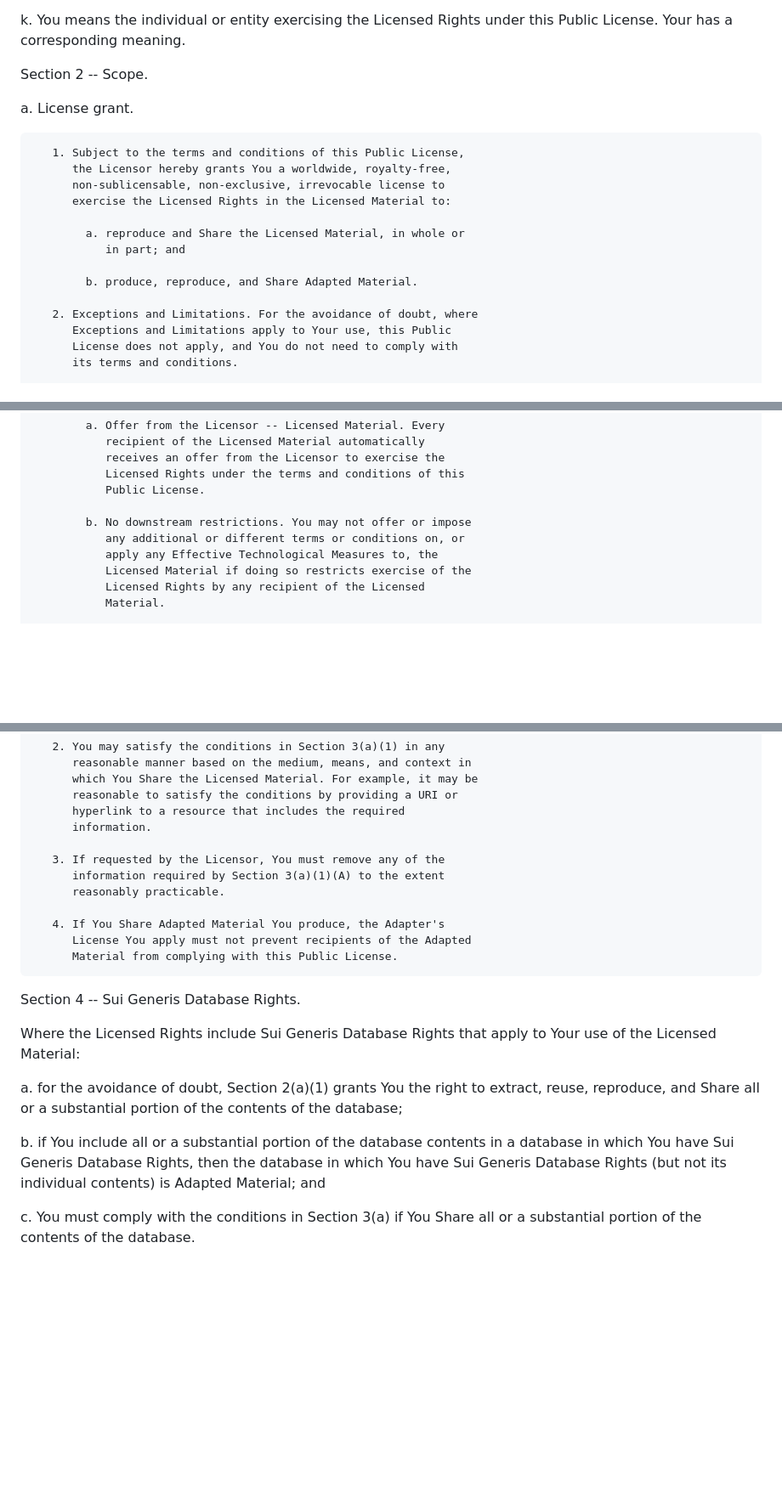
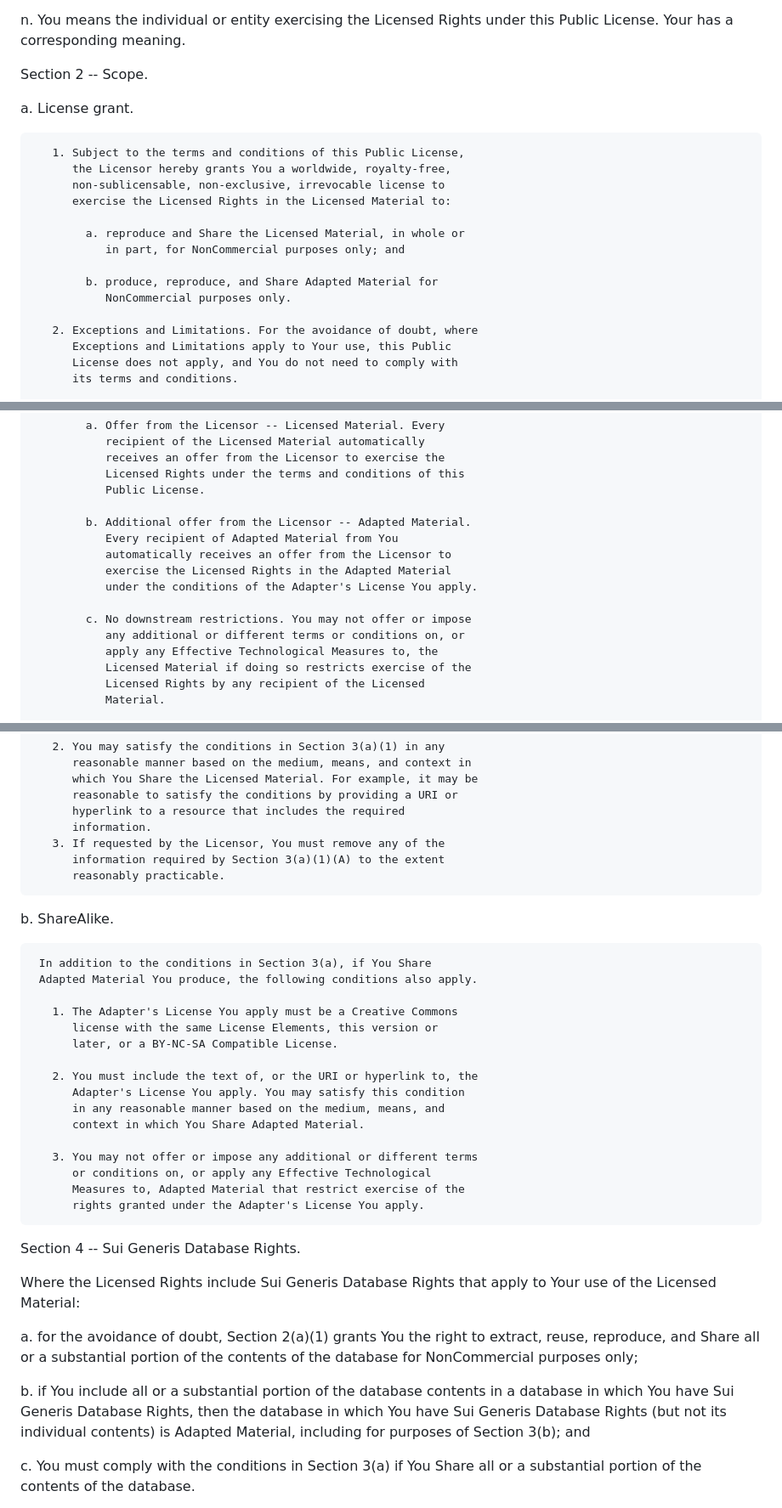
Before and after one commit to CropPro-package/CropPro, a Markdown page: LICENSE.md, 3 parts joined by grey strips. Shown: that part at 85% size. Rendered like a GitHub page; blank space fills up the shorter version.

```diff
--- a/LICENSE.md
+++ b/LICENSE.md
@@ -126,7 +144,7 @@ Section 1 -- Definitions.
      as amended and/or succeeded, as well as other essentially
      equivalent rights anywhere in the world.
 
-  k. You means the individual or entity exercising the Licensed Rights
+  n. You means the individual or entity exercising the Licensed Rights
      under this Public License. Your has a corresponding meaning.
 
 
@@ -140,9 +158,10 @@ Section 2 -- Scope.
           exercise the Licensed Rights in the Licensed Material to:
 
             a. reproduce and Share the Licensed Material, in whole or
-               in part; and
+               in part, for NonCommercial purposes only; and
 
-            b. produce, reproduce, and Share Adapted Material.
+            b. produce, reproduce, and Share Adapted Material for
+               NonCommercial purposes only.
 
        2. Exceptions and Limitations. For the avoidance of doubt, where
           Exceptions and Limitations apply to Your use, this Public
@@ -172,7 +191,13 @@ Section 2 -- Scope.
                Licensed Rights under the terms and conditions of this
                Public License.
 
-            b. No downstream restrictions. You may not offer or impose
+            b. Additional offer from the Licensor -- Adapted Material.
+               Every recipient of Adapted Material from You
+               automatically receives an offer from the Licensor to
+               exercise the Licensed Rights in the Adapted Material
+               under the conditions of the Adapter's License You apply.
+
+            c. No downstream restrictions. You may not offer or impose
                any additional or different terms or conditions on, or
                apply any Effective Technological Measures to, the
                Licensed Material if doing so restricts exercise of the
@@ -249,14 +276,28 @@ following conditions.
           reasonable to satisfy the conditions by providing a URI or
           hyperlink to a resource that includes the required
           information.
-
        3. If requested by the Licensor, You must remove any of the
           information required by Section 3(a)(1)(A) to the extent
           reasonably practicable.
 
-       4. If You Share Adapted Material You produce, the Adapter's
-          License You apply must not prevent recipients of the Adapted
-          Material from complying with this Public License.
+  b. ShareAlike.
+
+     In addition to the conditions in Section 3(a), if You Share
+     Adapted Material You produce, the following conditions also apply.
+
+       1. The Adapter's License You apply must be a Creative Commons
+          license with the same License Elements, this version or
+          later, or a BY-NC-SA Compatible License.
+
+       2. You must include the text of, or the URI or hyperlink to, the
+          Adapter's License You apply. You may satisfy this condition
+          in any reasonable manner based on the medium, means, and
+          context in which You Share Adapted Material.
+
+       3. You may not offer or impose any additional or different terms
+          or conditions on, or apply any Effective Technological
+          Measures to, Adapted Material that restrict exercise of the
+          rights granted under the Adapter's License You apply.
 
 
 Section 4 -- Sui Generis Database Rights.
@@ -266,12 +307,14 @@ apply to Your use of the Licensed Material:
 
   a. for the avoidance of doubt, Section 2(a)(1) grants You the right
      to extract, reuse, reproduce, and Share all or a substantial
-     portion of the contents of the database;
+     portion of the contents of the database for NonCommercial purposes
+     only;
 
   b. if You include all or a substantial portion of the database
      contents in a database in which You have Sui Generis Database
      Rights, then the database in which You have Sui Generis Database
-     Rights (but not its individual contents) is Adapted Material; and
+     Rights (but not its individual contents) is Adapted Material,
+     including for purposes of Section 3(b); and
 
   c. You must comply with the conditions in Section 3(a) if You Share
      all or a substantial portion of the contents of the database.
```
Also changed, not shown: other parts of LICENSE.md (+39 -20 lines).
